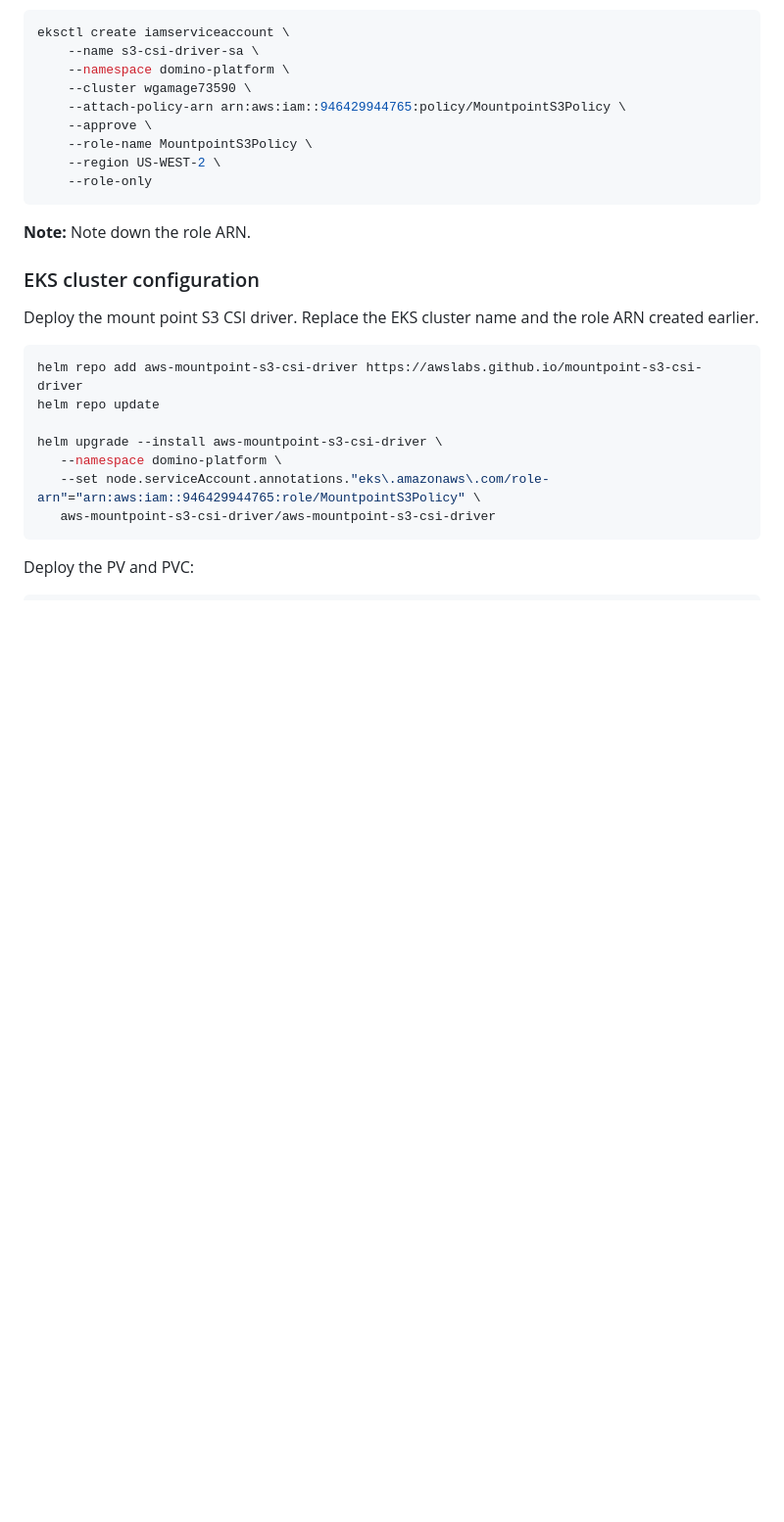
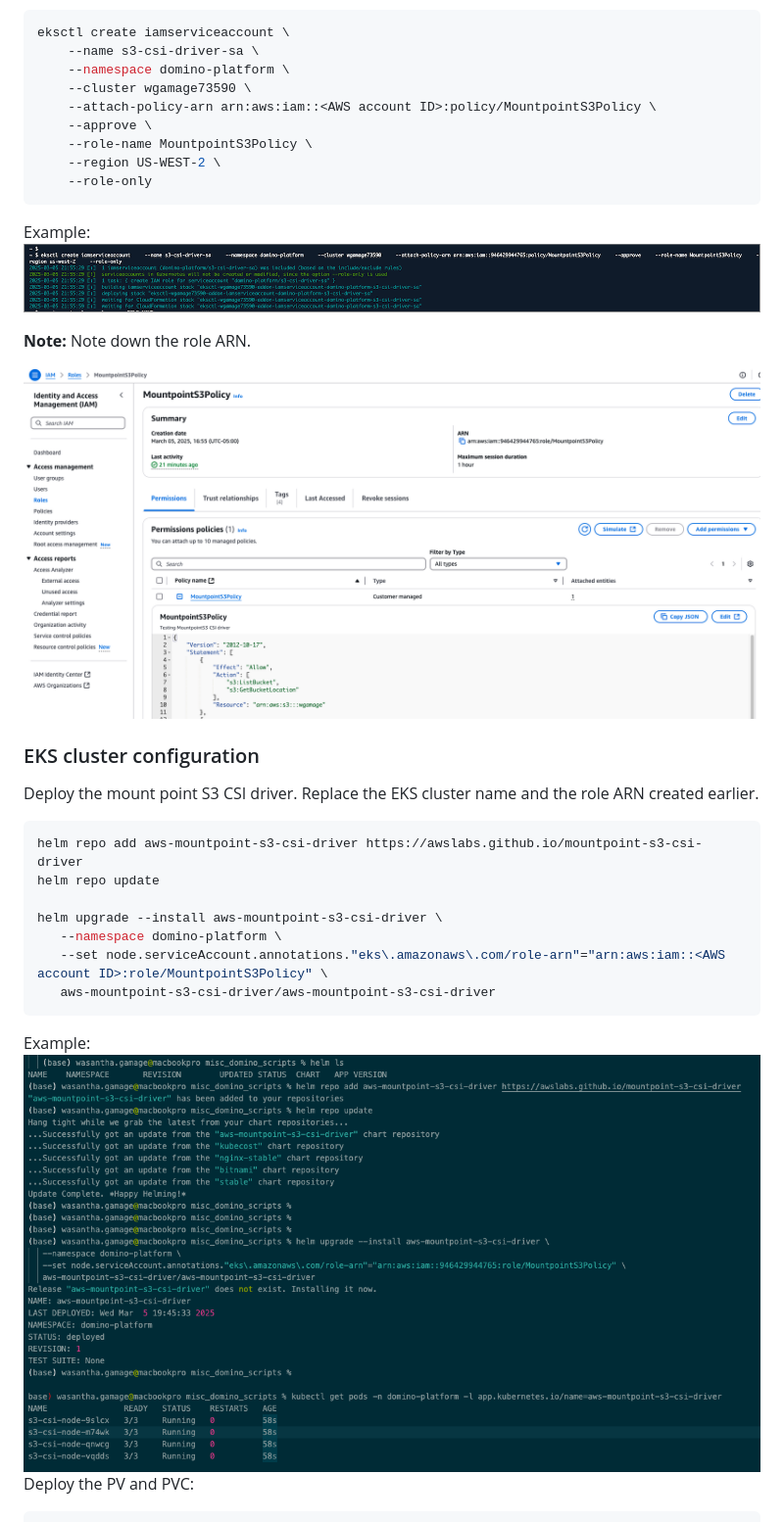
Before and after one commit to dominodatalab/domino-blueprints, a Markdown page: mountpoint-s3/mountpoint_s3_markdown.md, the part around the change printed below. Shown: that part at 98% size. GitHub-like rendering; blank space fills up the shorter version.

````diff
--- a/mountpoint-s3/mountpoint_s3_markdown.md
+++ b/mountpoint-s3/mountpoint_s3_markdown.md
@@ -69,14 +71,19 @@ eksctl create iamserviceaccount \
     --name s3-csi-driver-sa \
     --namespace domino-platform \
     --cluster wgamage73590 \
-    --attach-policy-arn arn:aws:iam::946429944765:policy/MountpointS3Policy \
+    --attach-policy-arn arn:aws:iam::<AWS account ID>:policy/MountpointS3Policy \
     --approve \
     --role-name MountpointS3Policy \
     --region US-WEST-2 \
     --role-only
 ```
 
+Example:
+![Create EKS role](images/image2.png)
+
 **Note:** Note down the role ARN.
+
+![EKS role ARN](images/image3.png)
 
 ### EKS cluster configuration
 
@@ -88,10 +95,12 @@ helm repo update
 
 helm upgrade --install aws-mountpoint-s3-csi-driver \
    --namespace domino-platform \
-   --set node.serviceAccount.annotations."eks\.amazonaws\.com/role-arn"="arn:aws:iam::946429944765:role/MountpointS3Policy" \
+   --set node.serviceAccount.annotations."eks\.amazonaws\.com/role-arn"="arn:aws:iam::<AWS account ID>:role/MountpointS3Policy" \
    aws-mountpoint-s3-csi-driver/aws-mountpoint-s3-csi-driver
 ```
 
+Example:
+![Create EKS role](images/image4.png)
 Deploy the PV and PVC:
 
 ```yaml
````
Also changed, not shown: other parts of mountpoint-s3/mountpoint_s3_markdown.md (+16 -1 lines), mountpoint-s3/images/image1.png.
